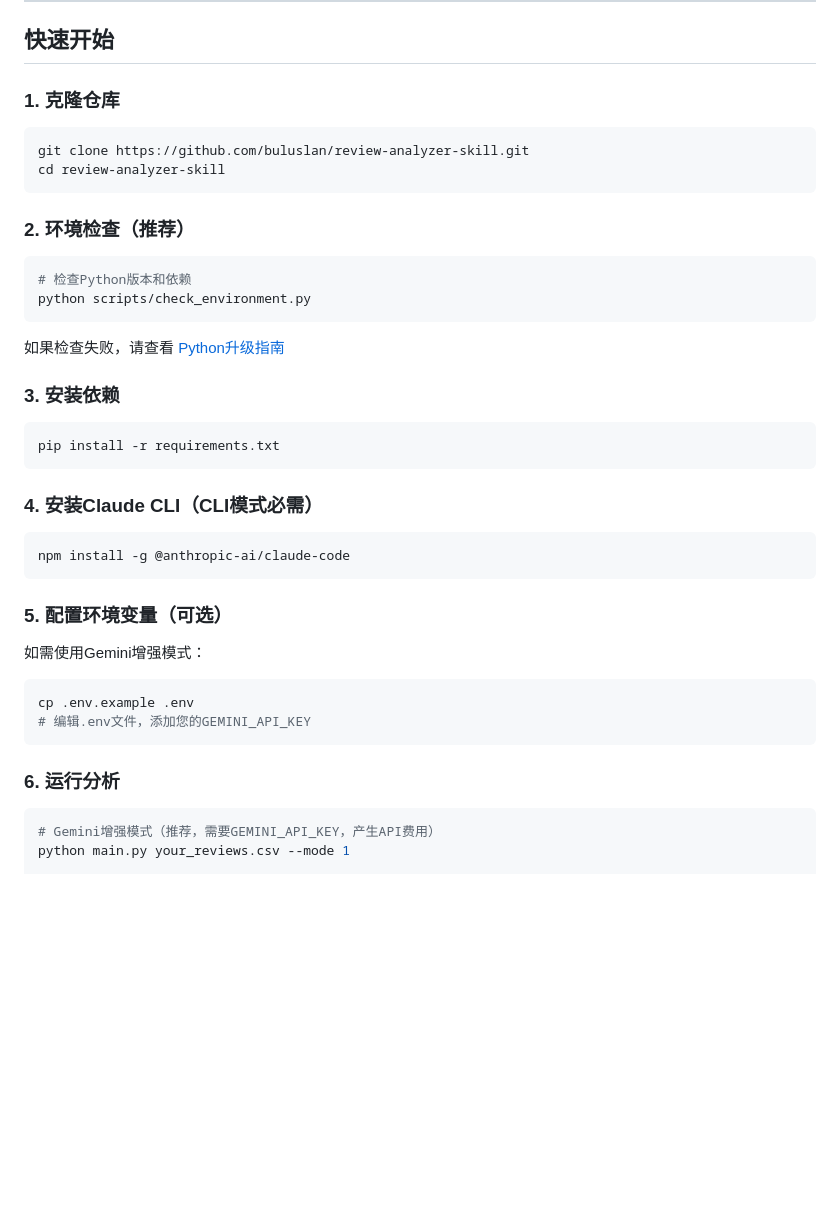
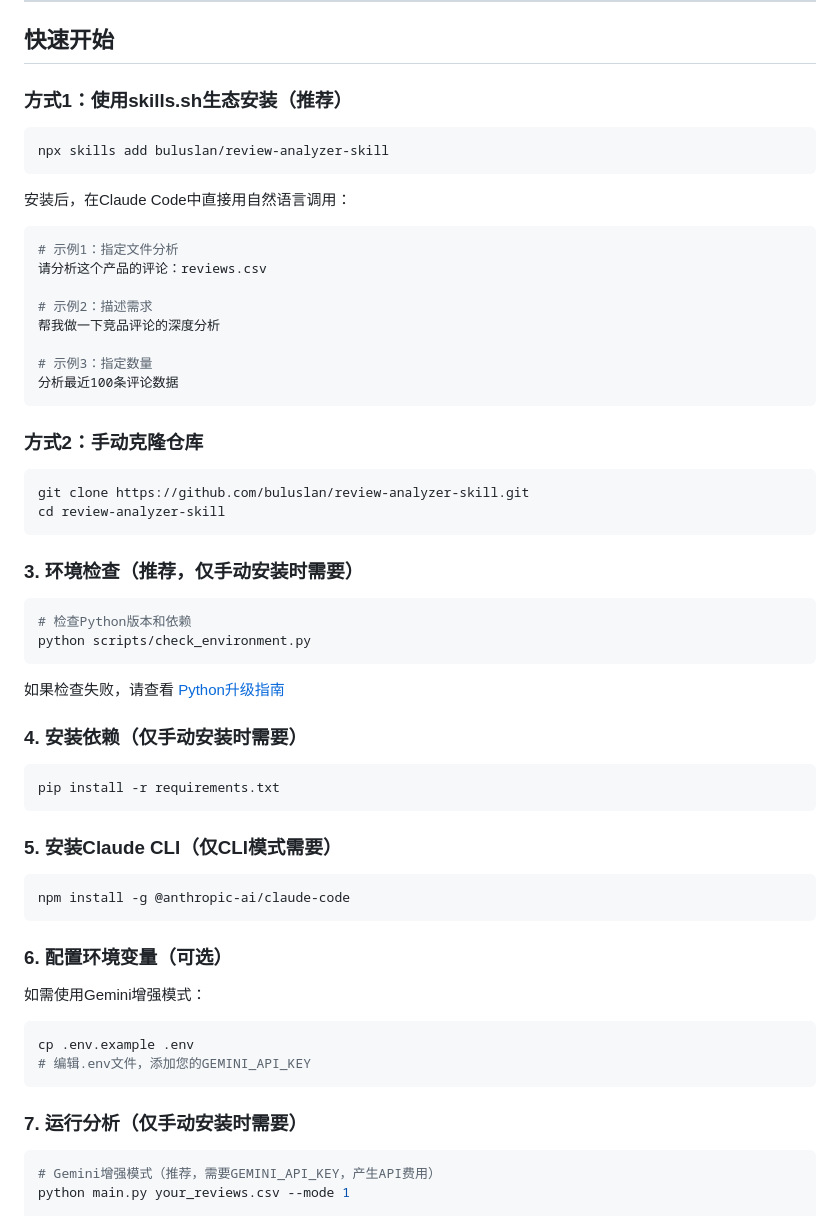
Before and after one commit to buluslan/review-analyzer-skill, a Markdown page: README.md, the part around the change. Rendered like a GitHub page; blank space fills up the shorter version.

````diff
--- a/README.md
+++ b/README.md
@@ -100,14 +100,33 @@ Review Analyzer Skill 是一款AI驱动的多场景评论内容深度分析工
 
 ## 快速开始
 
-### 1. 克隆仓库
+### 方式1：使用skills.sh生态安装（推荐）
+
+```bash
+npx skills add buluslan/review-analyzer-skill
+```
+
+安装后，在Claude Code中直接用自然语言调用：
+
+```bash
+# 示例1：指定文件分析
+请分析这个产品的评论：reviews.csv
+
+# 示例2：描述需求
+帮我做一下竞品评论的深度分析
+
+# 示例3：指定数量
+分析最近100条评论数据
+```
+
+### 方式2：手动克隆仓库
 
 ```bash
 git clone https://github.com/buluslan/review-analyzer-skill.git
 cd review-analyzer-skill
 ```
 
-### 2. 环境检查（推荐）
+### 3. 环境检查（推荐，仅手动安装时需要）
 
 ```bash
 # 检查Python版本和依赖
@@ -116,19 +135,19 @@ python scripts/check_environment.py
 
 如果检查失败，请查看 [Python升级指南](docs/PYTHON_UPGRADE.md)
 
-### 3. 安装依赖
+### 4. 安装依赖（仅手动安装时需要）
 
 ```bash
 pip install -r requirements.txt
 ```
 
-### 4. 安装Claude CLI（CLI模式必需）
+### 5. 安装Claude CLI（仅CLI模式需要）
 
 ```bash
 npm install -g @anthropic-ai/claude-code
 ```
 
-### 5. 配置环境变量（可选）
+### 6. 配置环境变量（可选）
 
 如需使用Gemini增强模式：
 
@@ -137,7 +156,7 @@ cp .env.example .env
 # 编辑.env文件，添加您的GEMINI_API_KEY
 ```
 
-### 6. 运行分析
+### 7. 运行分析（仅手动安装时需要）
 
 ```bash
 # Gemini增强模式（推荐，需要GEMINI_API_KEY，产生API费用）
````
Also changed, not shown: README_EN.md (+25 -6 lines).
